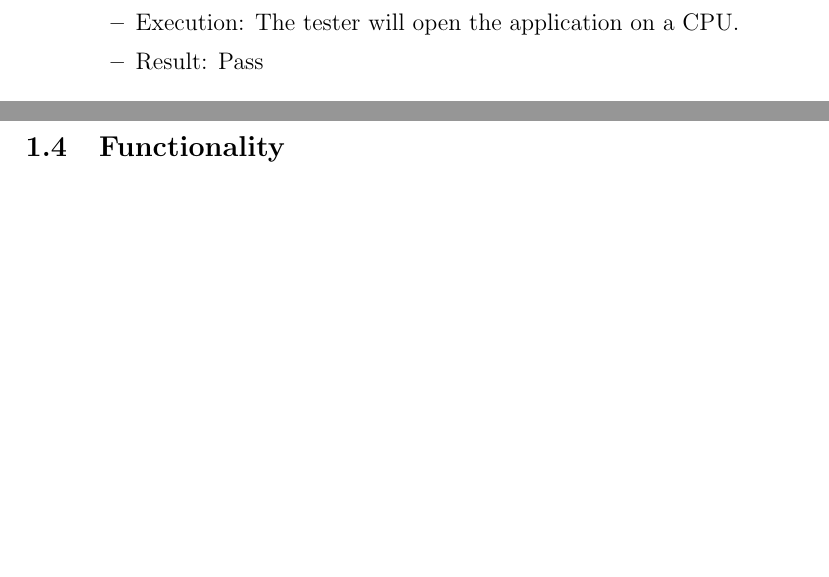
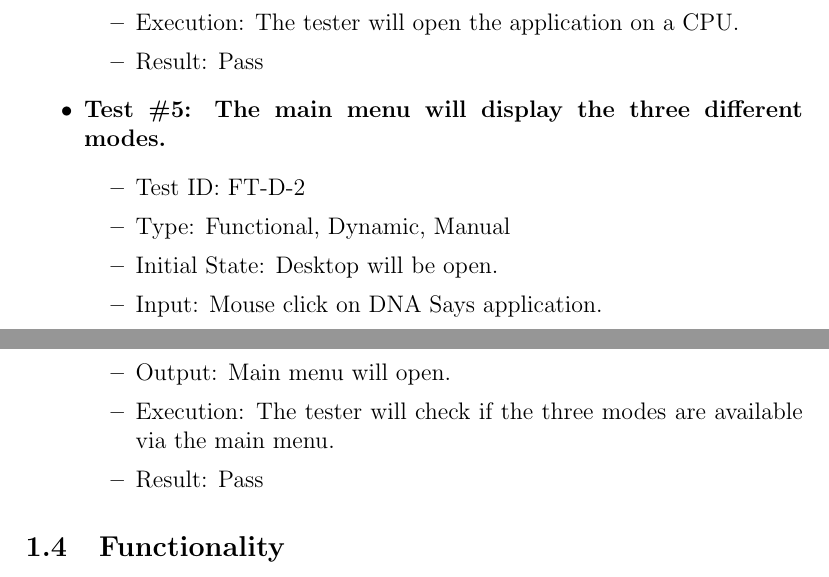
Before and after one commit to JP-Dakran/DNA_Says, a LaTeX document (Doc/TestReport/TestReport.tex): two parts of pages 4 and 5 of 11 before the commit and two parts of pages 4 and 5 of 12 after it, joined at a grey line, cut so that both start at the same text, the shorter picture padded with empty space. Compiled offline with pdfLaTeX.

Commit message:
Added test 5 - functional requirement - display

```diff
--- a/Doc/TestReport/TestReport.tex
+++ b/Doc/TestReport/TestReport.tex
@@ -111,6 +111,17 @@
 \item Input: Mouse click on DNA Says application icon.
 \item Output: A new window labelled DNA Says will open and the main menu will appear.
 \item Execution: The tester will open the application on a CPU.
+\item Result: Pass
+\end{itemize}
+
+\item \textbf{Test \#5: The main menu will display the three different modes.}
+\begin{itemize}
+\item Test ID: FT-D-2
+\item Type: Functional, Dynamic, Manual
+\item Initial State: Desktop will be open.
+\item Input: Mouse click on DNA Says application.
+\item Output: Main menu will open.
+\item Execution: The tester will check if the three modes are available via the main menu.
 \item Result: Pass
 \end{itemize}
 
```
